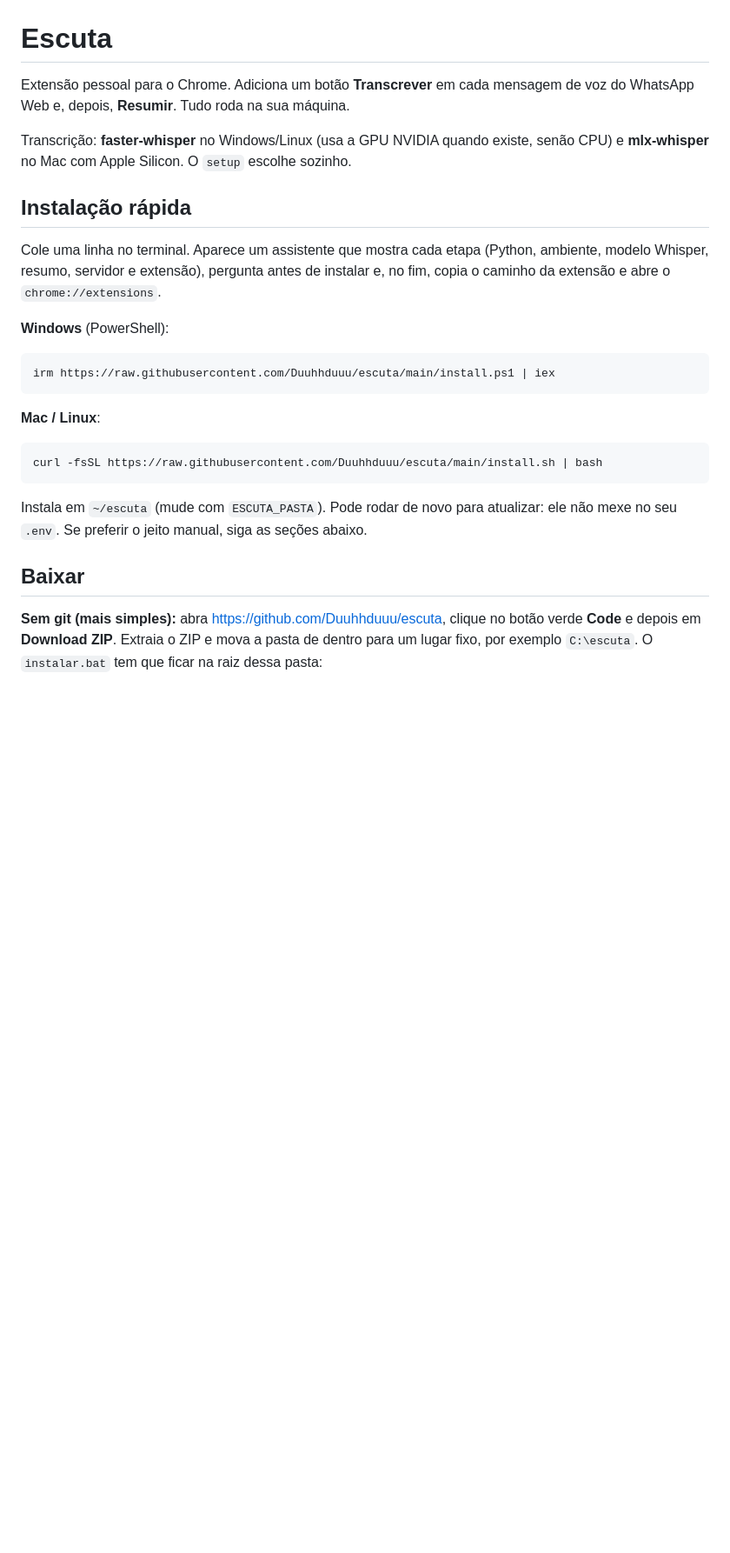
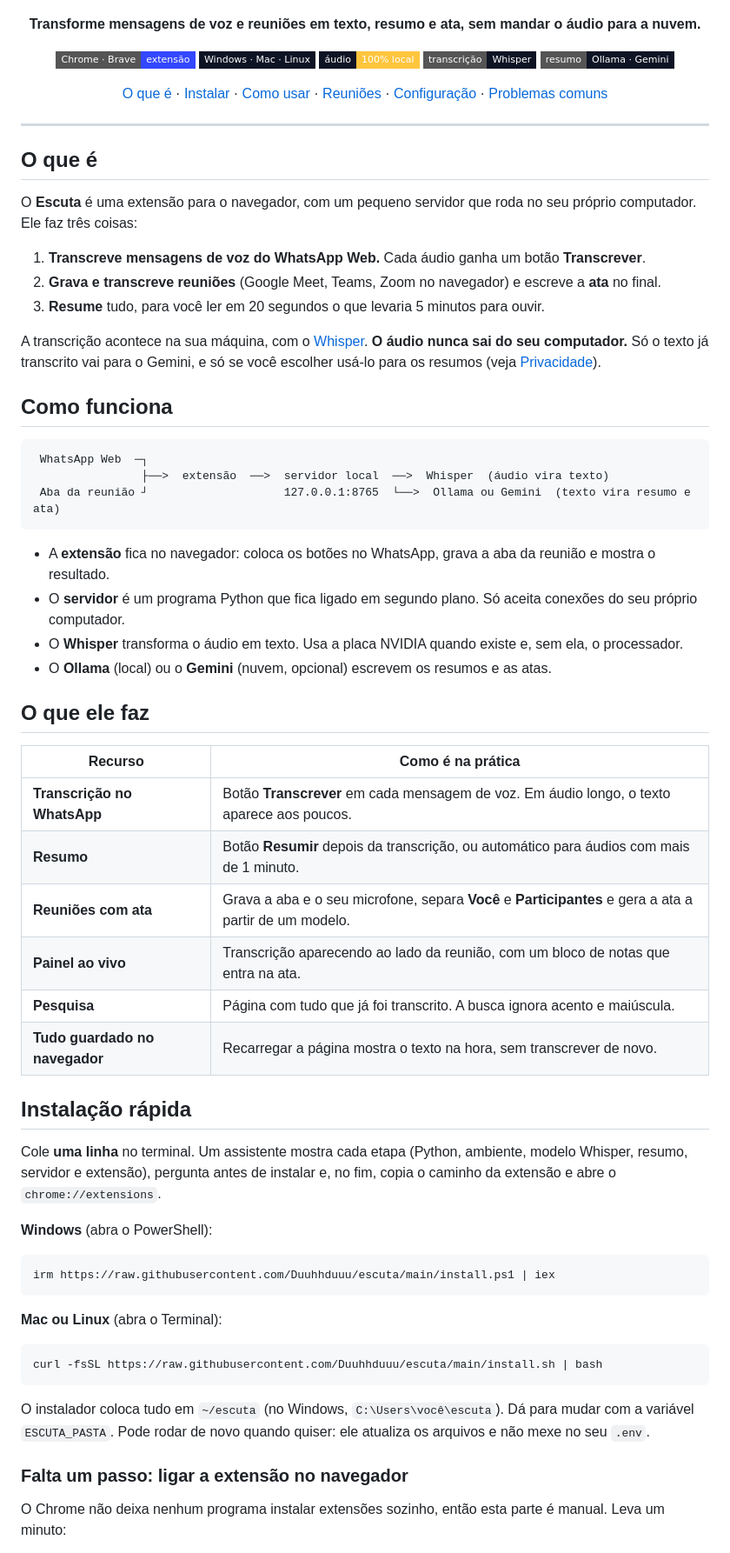
Before and after one commit to Duuhhduuu/escuta, a Markdown page: README.md, the part around one of its changes. Shown at 87% size. Drawn GitHub-style; badges without logos; blank space fills up the shorter version.

````diff
--- a/README.md
+++ b/README.md
@@ -2,31 +2,82 @@
   <img src="brand/readme-header.png" alt="escuta: transcreve e resume mensagens de voz e reuniões" width="760">
 </p>
 
-# Escuta
+<p align="center">
+  <b>Transforme mensagens de voz e reuniões em texto, resumo e ata, sem mandar o áudio para a nuvem.</b>
+</p>
 
-Extensão pessoal para o Chrome. Adiciona um botão **Transcrever** em cada mensagem de voz do WhatsApp Web e, depois, **Resumir**. Tudo roda na sua máquina.
+<p align="center">
+  <img alt="Chrome e Brave" src="https://img.shields.io/badge/Chrome%20%C2%B7%20Brave-extens%C3%A3o-3347FF?style=flat-square">
+  <img alt="Windows, Mac e Linux" src="https://img.shields.io/badge/Windows%20%C2%B7%20Mac%20%C2%B7%20Linux-0E1424?style=flat-square">
+  <img alt="Áudio 100% local" src="https://img.shields.io/badge/%C3%A1udio-100%25%20local-FFC53D?style=flat-square&labelColor=0E1424">
+  <img alt="Whisper" src="https://img.shields.io/badge/transcri%C3%A7%C3%A3o-Whisper-0E1424?style=flat-square">
+  <img alt="Resumo com Ollama ou Gemini" src="https://img.shields.io/badge/resumo-Ollama%20%C2%B7%20Gemini-0E1424?style=flat-square">
+</p>
 
-Transcrição: **faster-whisper** no Windows/Linux (usa a GPU NVIDIA quando existe, senão CPU) e **mlx-whisper** no Mac com Apple Silicon. O `setup` escolhe sozinho.
+<p align="center">
+  <a href="#o-que-é">O que é</a> ·
+  <a href="#instalação-rápida">Instalar</a> ·
+  <a href="#como-usar">Como usar</a> ·
+  <a href="#reuniões">Reuniões</a> ·
+  <a href="#configuração">Configuração</a> ·
+  <a href="#problemas-comuns">Problemas comuns</a>
+</p>
+
+---
+
+## O que é
+
+O **Escuta** é uma extensão para o navegador, com um pequeno servidor que roda no seu próprio computador. Ele faz três coisas:
+
+1. **Transcreve mensagens de voz do WhatsApp Web.** Cada áudio ganha um botão **Transcrever**.
+2. **Grava e transcreve reuniões** (Google Meet, Teams, Zoom no navegador) e escreve a **ata** no final.
+3. **Resume** tudo, para você ler em 20 segundos o que levaria 5 minutos para ouvir.
+
+A transcrição acontece na sua máquina, com o [Whisper](https://github.com/SYSTRAN/faster-whisper). **O áudio nunca sai do seu computador.** Só o texto já transcrito vai para o Gemini, e só se você escolher usá-lo para os resumos (veja [Privacidade](#privacidade)).
+
+## Como funciona
+
+```
+ WhatsApp Web  ─┐
+                ├──>  extensão  ──>  servidor local  ──>  Whisper  (áudio vira texto)
+ Aba da reunião ┘                    127.0.0.1:8765  └──>  Ollama ou Gemini  (texto vira resumo e ata)
+```
+
+- A **extensão** fica no navegador: coloca os botões no WhatsApp, grava a aba da reunião e mostra o resultado.
+- O **servidor** é um programa Python que fica ligado em segundo plano. Só aceita conexões do seu próprio computador.
+- O **Whisper** transforma o áudio em texto. Usa a placa NVIDIA quando existe e, sem ela, o processador.
+- O **Ollama** (local) ou o **Gemini** (nuvem, opcional) escrevem os resumos e as atas.
+
+## O que ele faz
+
+| Recurso | Como é na prática |
+| --- | --- |
+| **Transcrição no WhatsApp** | Botão **Transcrever** em cada mensagem de voz. Em áudio longo, o texto aparece aos poucos. |
+| **Resumo** | Botão **Resumir** depois da transcrição, ou automático para áudios com mais de 1 minuto. |
+| **Reuniões com ata** | Grava a aba e o seu microfone, separa **Você** e **Participantes** e gera a ata a partir de um modelo. |
+| **Painel ao vivo** | Transcrição aparecendo ao lado da reunião, com um bloco de notas que entra na ata. |
+| **Pesquisa** | Página com tudo que já foi transcrito. A busca ignora acento e maiúscula. |
+| **Tudo guardado no navegador** | Recarregar a página mostra o texto na hora, sem transcrever de novo. |
 
 ## Instalação rápida
 
-Cole uma linha no terminal. Aparece um assistente que mostra cada etapa (Python, ambiente, modelo Whisper, resumo, servidor e extensão), pergunta antes de instalar e, no fim, copia o caminho da extensão e abre o `chrome://extensions`.
+Cole **uma linha** no terminal. Um assistente mostra cada etapa (Python, ambiente, modelo Whisper, resumo, servidor e extensão), pergunta antes de instalar e, no fim, copia o caminho da extensão e abre o `chrome://extensions`.
 
-**Windows** (PowerShell):
+**Windows** (abra o PowerShell):
 
 ```powershell
 irm https://raw.githubusercontent.com/Duuhhduuu/escuta/main/install.ps1 | iex
 ```
 
-**Mac / Linux**:
+**Mac ou Linux** (abra o Terminal):
 
 ```bash
 curl -fsSL https://raw.githubusercontent.com/Duuhhduuu/escuta/main/install.sh | bash
 ```
 
-Instala em `~/escuta` (mude com `ESCUTA_PASTA`). Pode rodar de novo para atualizar: ele não mexe no seu `.env`. Se preferir o jeito manual, siga as seções abaixo.
+O instalador coloca tudo em `~/escuta` (no Windows, `C:\Users\você\escuta`). Dá para mudar com a variável `ESCUTA_PASTA`. Pode rodar de novo quando quiser: ele atualiza os arquivos e não mexe no seu `.env`.
 
-## Baixar
+### Falta um passo: ligar a extensão no navegador
 
-**Sem git (mais simples):** abra <https://github.com/Duuhhduuu/escuta>, clique no botão verde **Code** e depois em **Download ZIP**. Extraia o ZIP e mova a pasta de dentro para um lugar fixo, por exemplo `C:\escuta`. O `instalar.bat` tem que ficar na raiz dessa pasta:
+O Chrome não deixa nenhum programa instalar extensões sozinho, então esta parte é manual. Leva um minuto:
 
````
Also changed, not shown: other parts of README.md (+201 -103 lines).
